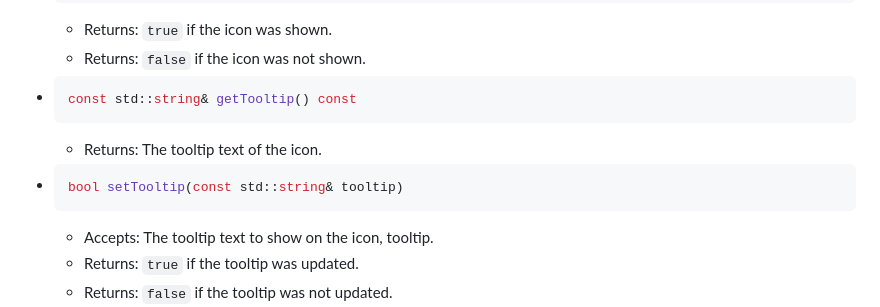
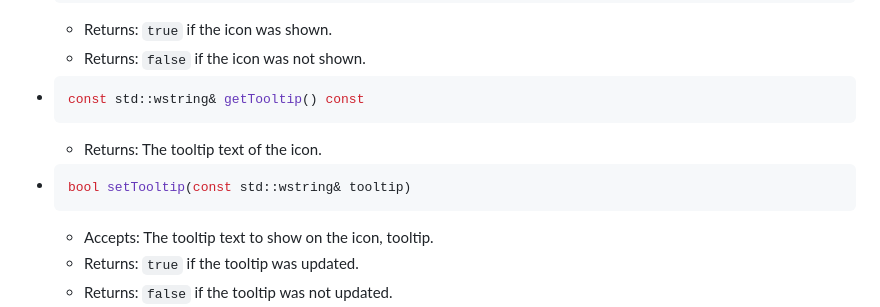
Before and after one commit to NickvisionApps/libnick, a Markdown page: docs/notifications.md, the part around the change. GitHub-like rendering.

````diff
--- a/docs/notifications.md
+++ b/docs/notifications.md
@@ -104,11 +104,11 @@ Path: `Nickvision::Notifications::NotifyIcon`
     - Returns: `true` if the icon was shown.
     - Returns: `false` if the icon was not shown.
 - ```cpp
-  const std::string& getTooltip() const
+  const std::wstring& getTooltip() const
   ```
     - Returns: The tooltip text of the icon.
 - ```cpp
-  bool setTooltip(const std::string& tooltip)
+  bool setTooltip(const std::wstring& tooltip)
   ```
     - Accepts: The tooltip text to show on the icon, tooltip.
     - Returns: `true` if the tooltip was updated.
````
